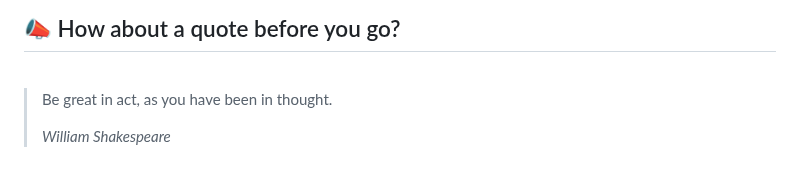
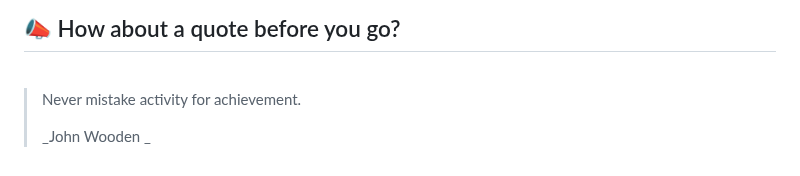
Before and after one commit to akat5uki/akat5uki, a Markdown page: README.md, the part around the change. GitHub-like rendering.

Commit message:
[Automated] README updated with new Random quote!

```diff
--- a/README.md
+++ b/README.md
@@ -108,7 +108,7 @@ _**...Coming soon...**_
 ## 📣 How about a quote before you go?
 <br>
 
-> Be great in act, as you have been in thought.
+> Never mistake activity for achievement.
 >
-> _William Shakespeare_
+> _John Wooden _
 <!-- QUOTES:END -->
```
